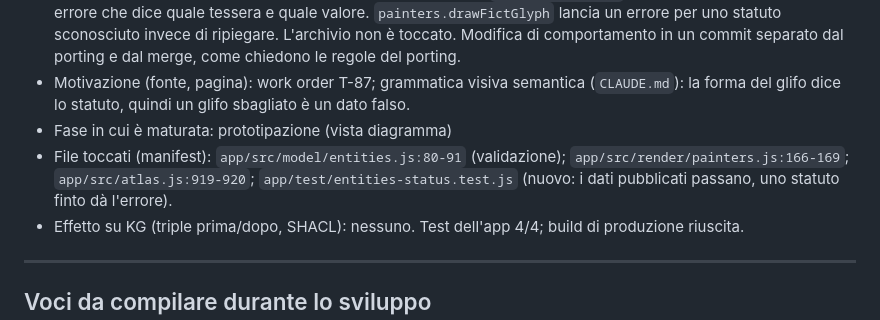
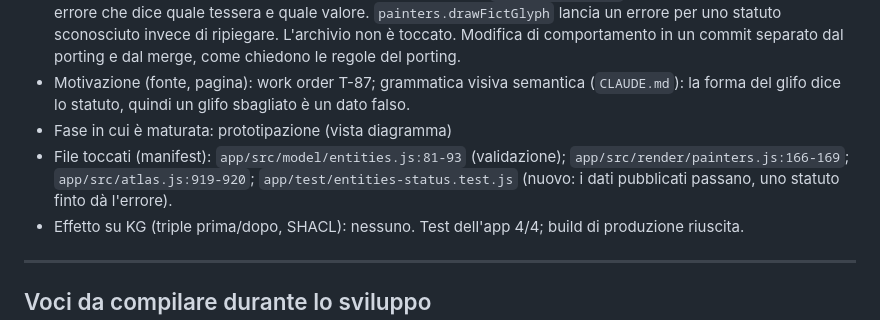
Before and after one commit to lnz-sbt3/gaddatlas, a Markdown page: docs/DECISIONS.md, the part around the change. GitHub-like rendering.

Commit message:
DECISIONS: righe esatte nel manifest di D-040
Co-Authored-By: Claude Opus 5.5 <noreply@anthropic.com>

```diff
--- a/docs/DECISIONS.md
+++ b/docs/DECISIONS.md
@@ -851,7 +851,7 @@ Non si modifica il criterio di inclusione per raggiungere artificialmente 59.
 - Decisione: il glifo segue il nome dello statuto, senza ripiego (D-034). Al caricamento, `model/entities.js` verifica che ogni tessera fittizia abbia uno statuto presente in `FICT_GLYPH_PATHS` e altrimenti ferma l'app con un errore che dice quale tessera e quale valore. `painters.drawFictGlyph` lancia un errore per uno statuto sconosciuto invece di ripiegare. L'archivio non è toccato. Modifica di comportamento in un commit separato dal porting e dal merge, come chiedono le regole del porting.
 - Motivazione (fonte, pagina): work order T-87; grammatica visiva semantica (`CLAUDE.md`): la forma del glifo dice lo statuto, quindi un glifo sbagliato è un dato falso.
 - Fase in cui è maturata: prototipazione (vista diagramma)
-- File toccati (manifest): `app/src/model/entities.js:80-91` (validazione); `app/src/render/painters.js:166-169`; `app/src/atlas.js:919-920`; `app/test/entities-status.test.js` (nuovo: i dati pubblicati passano, uno statuto finto dà l'errore).
+- File toccati (manifest): `app/src/model/entities.js:81-93` (validazione); `app/src/render/painters.js:166-169`; `app/src/atlas.js:919-920`; `app/test/entities-status.test.js` (nuovo: i dati pubblicati passano, uno statuto finto dà l'errore).
 - Effetto su KG (triple prima/dopo, SHACL): nessuno. Test dell'app 4/4; build di produzione riuscita.
 
 ---
```
